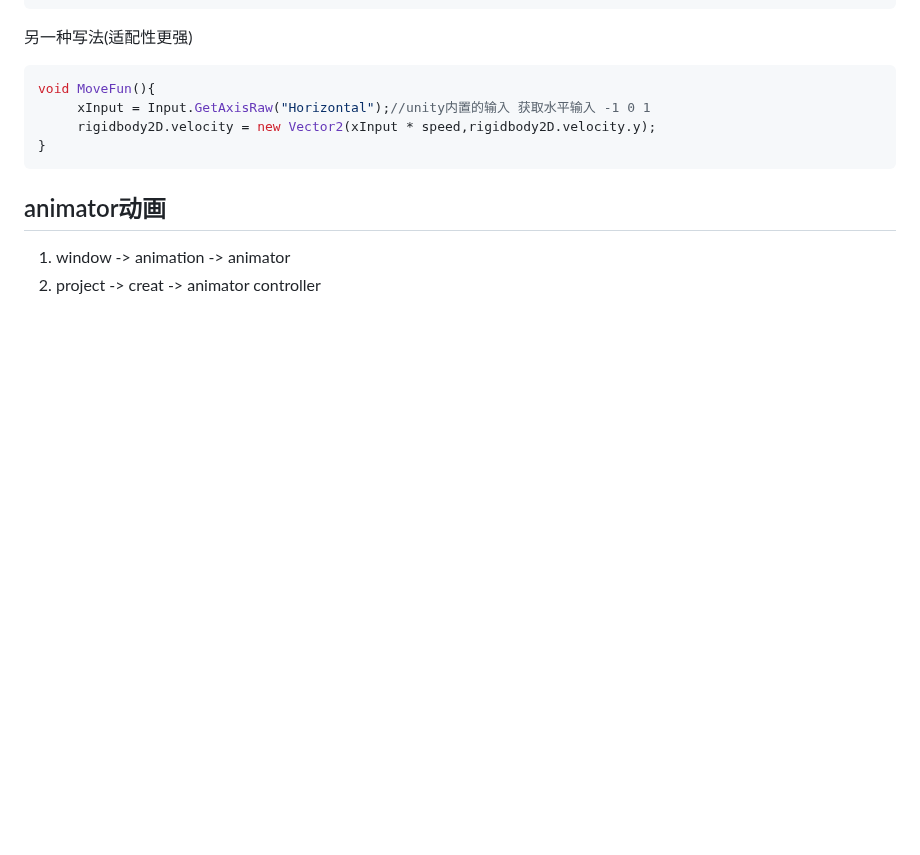
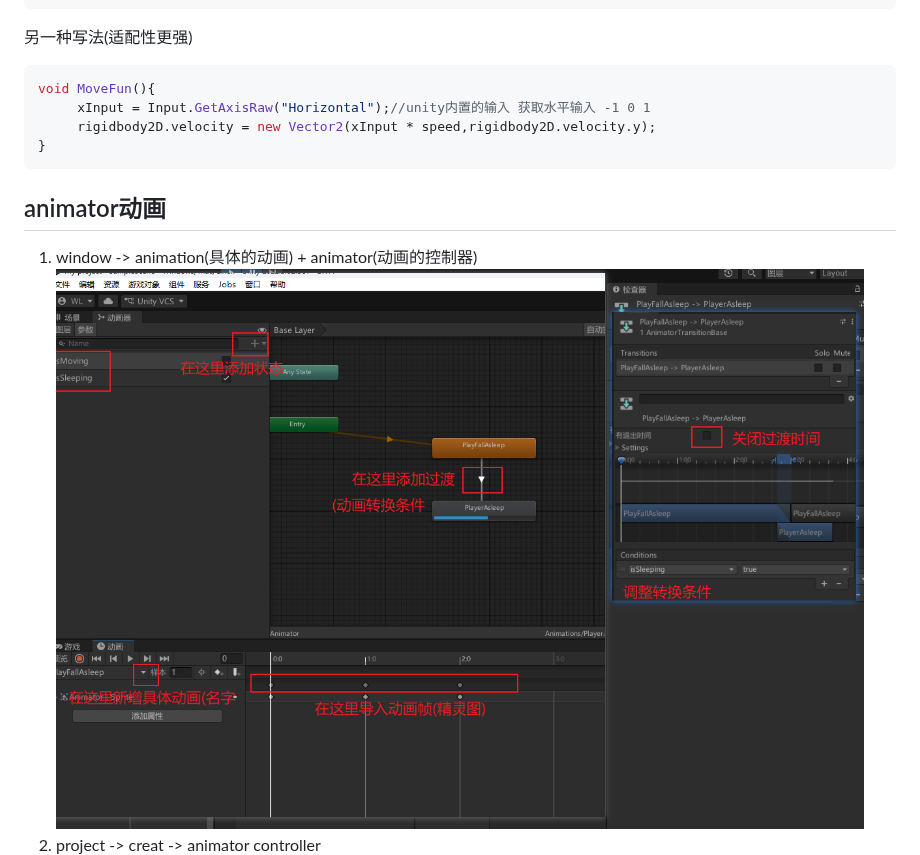
Before and after one commit to luofengwuqi/note, a Markdown page: C#入门.md, the part around one of its changes. Drawn GitHub-style; pictures changed too: assets/2026-7-18.png (added); blank space fills up the shorter version.

````diff
--- a/C#入门.md
+++ b/C#入门.md
@@ -104,5 +104,6 @@ void MoveFun(){
 ```
 
 ## animator动画
-1. window -> animation -> animator
+1. window -> animation(具体的动画) + animator(动画的控制器)
+![](./assets/2026-7-18.png)
 2. project -> creat -> animator controller
````
Also changed, not shown: other parts of C#入门.md (+81 -0 lines), assets/2026-7-18-2.png (added).
